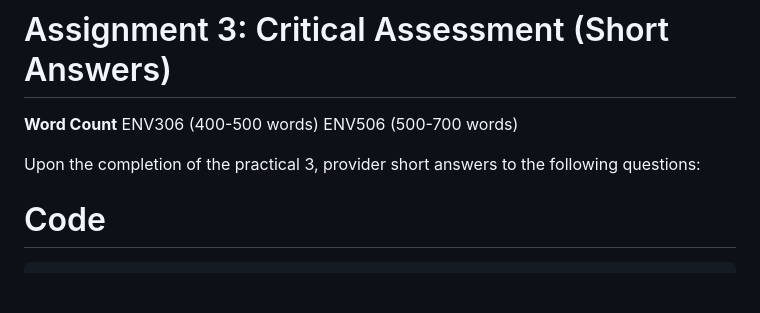
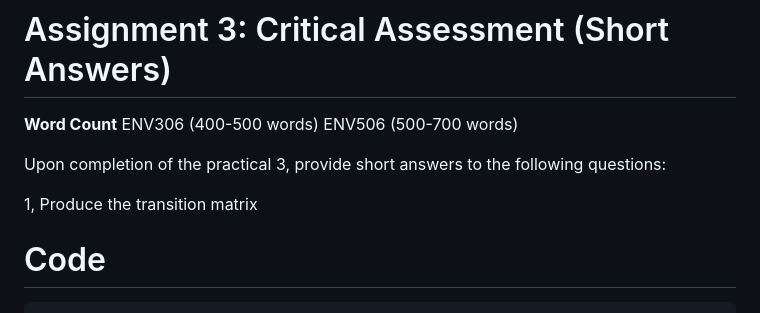
Before and after one commit to padiketeku/EnvMonMod, a Markdown page: EMM-Prac-3-Quantify Change in Habitats.md, the part around the change. GitHub-like rendering; blank space fills up the shorter version.

```diff
--- a/EMM-Prac-3-Quantify Change in Habitats.md
+++ b/EMM-Prac-3-Quantify Change in Habitats.md
@@ -222,7 +222,9 @@ The practical shows the techniques involved in performing bi-temporal image diff
 ENV306 (400-500 words)
 ENV506 (500-700 words)
 
-Upon the completion of the practical 3, provider short answers to the following questions:
+Upon completion of the practical 3, provide short answers to the following questions:
+
+1, Produce the transition matrix
 
 
 
```
